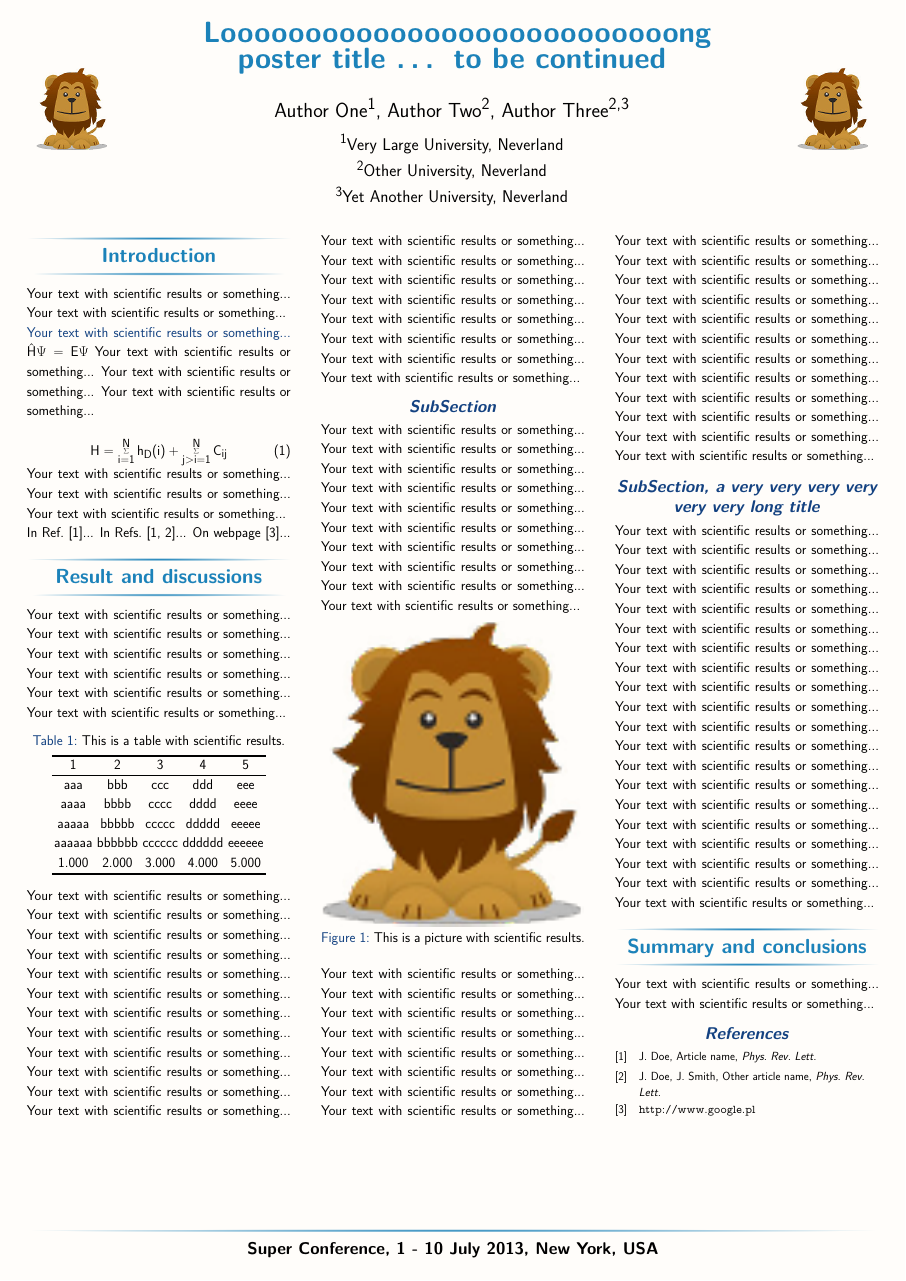
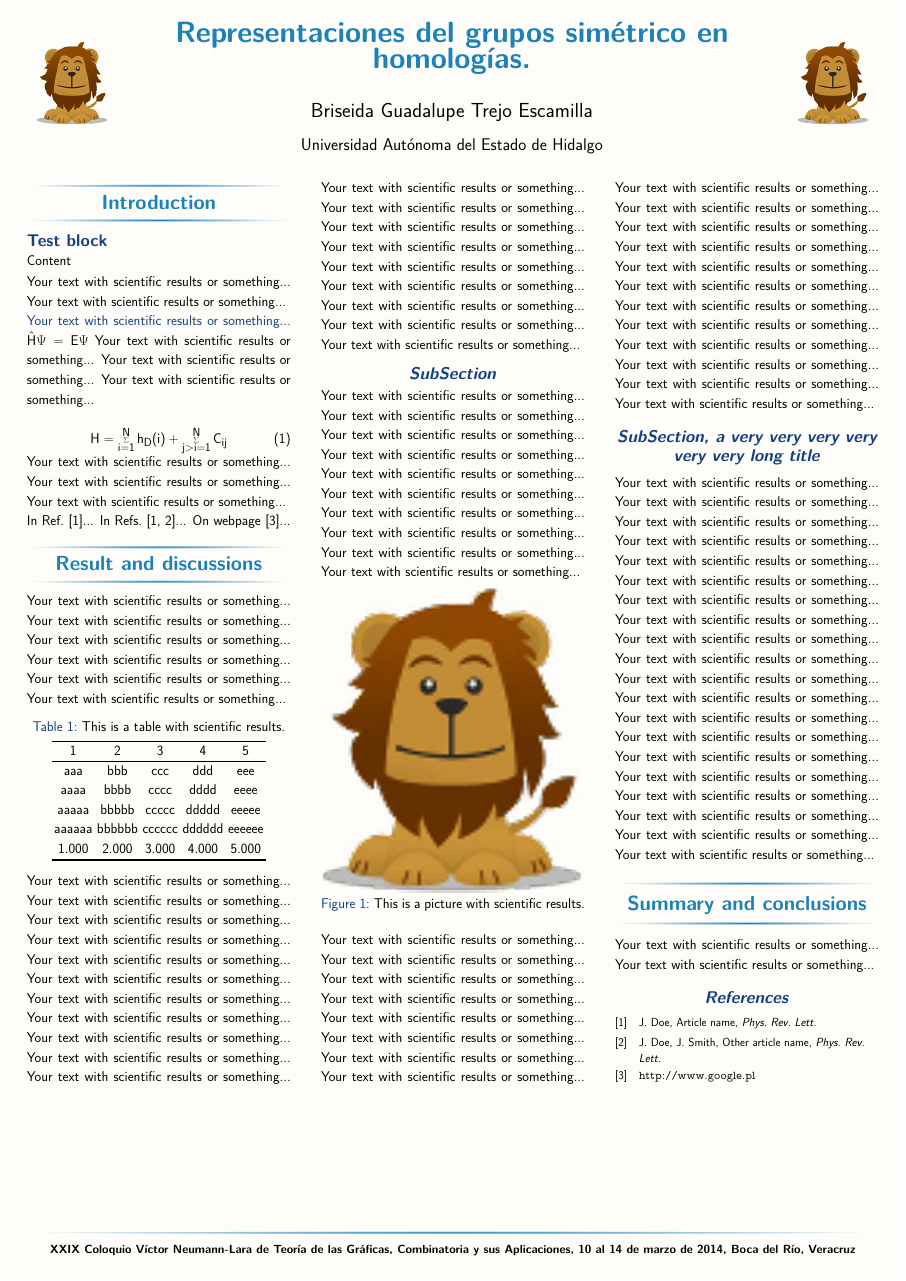
Before and after one commit to rvf0068/poster, a LaTeX poster (poster.tex, which reads beamerthemesharelatex.sty): the whole page. Compiled offline with pdfLaTeX.

Commit message:
Some specific content

```diff
--- a/beamerthemesharelatex.sty
+++ b/beamerthemesharelatex.sty
@@ -158,7 +158,7 @@ remember picture,overlay,
   \vskip1cm
     \centering
     %\usebeamercolor{title in headline}
-{\color{fg} \textbf{\large{\insertshorttitle}}}
+{\color{fg} \textbf{\small{\insertshorttitle}}}
 %
   \end{center}
 \end{minipage}
--- a/poster.tex
+++ b/poster.tex
@@ -12,29 +7,18 @@
   hmargin=2.5cm, % little modification of margins
 }
 
-%
 \usepackage[utf8]{inputenc}
 
 \linespread{1.15}
-%
-%==The poster style============================================================
 \usetheme{sharelatex}
 
-%==Title, date and authors of the poster=======================================
-\title
-[Super Conference, 1 - 10 July 2013, New York, USA] % Conference
-{ % Poster title
-Looooooooooooooooooooooooooong poster title \ldots{} to be continued
+\title[XXIX Coloquio Víctor Neumann-Lara de Teoría de las Gráficas,
+Combinatoria y sus Aplicaciones,
+10 al 14 de marzo de 2014, Boca del Río, Veracruz]
+{%
+Representaciones del grupos simétrico en homologías.
 }
 
-\author{ % Authors
-Author One\inst{1}, Author Two\inst{2}, Author Three\inst{2,3}
-}
-\institute
-[Very Large University] % General University
-{
-\inst{1} Very Large University, Neverland\\[0.3ex]
-\inst{2} Other University, Neverland\\[0.3ex]
-\inst{3} Yet Another University, Neverland
-}
+\author{Briseida Guadalupe Trejo Escamilla}
+\institute{Universidad Autónoma del Estado de Hidalgo}
 \date{\today}
```
Also changed, not shown: poster.tex (14 more changed lines).
